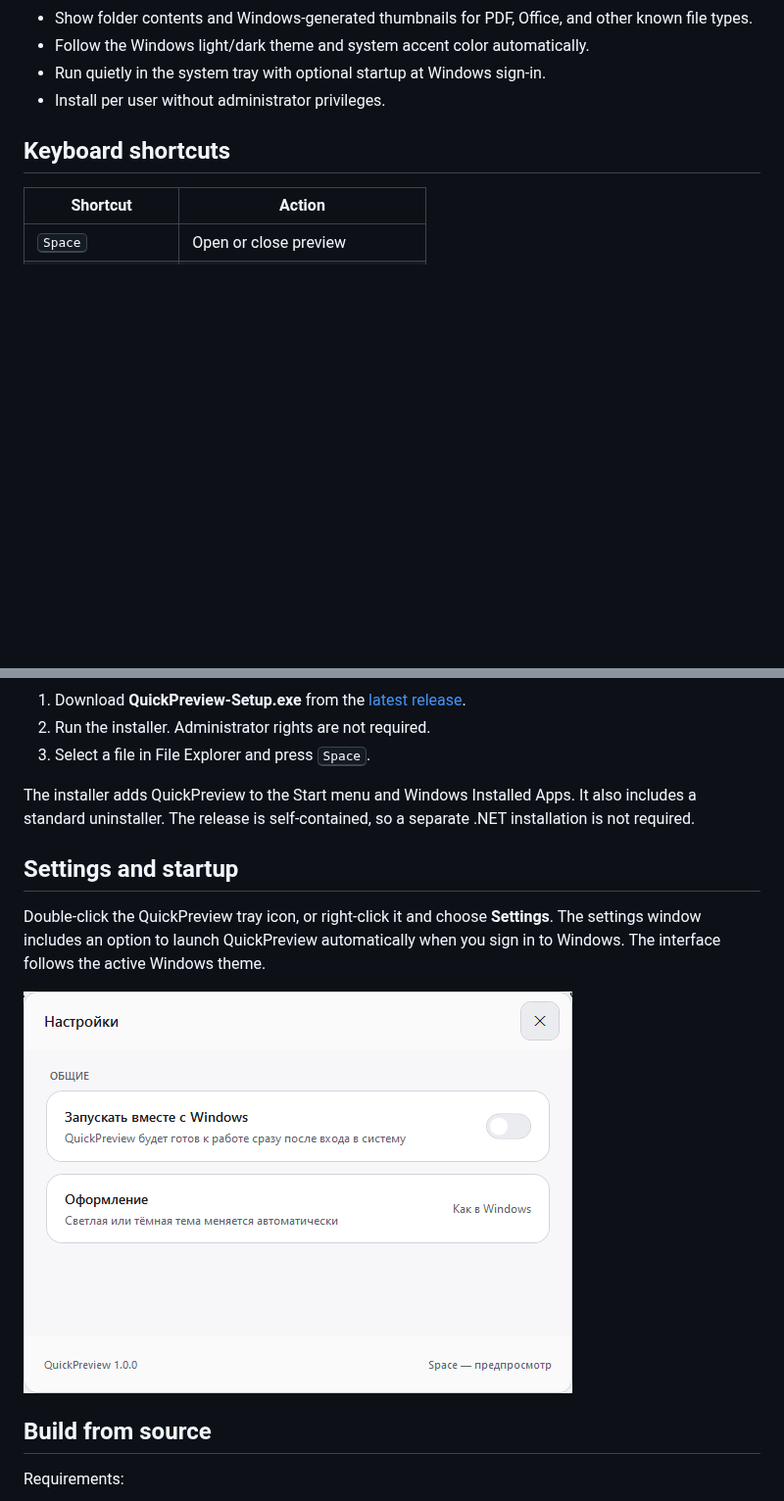
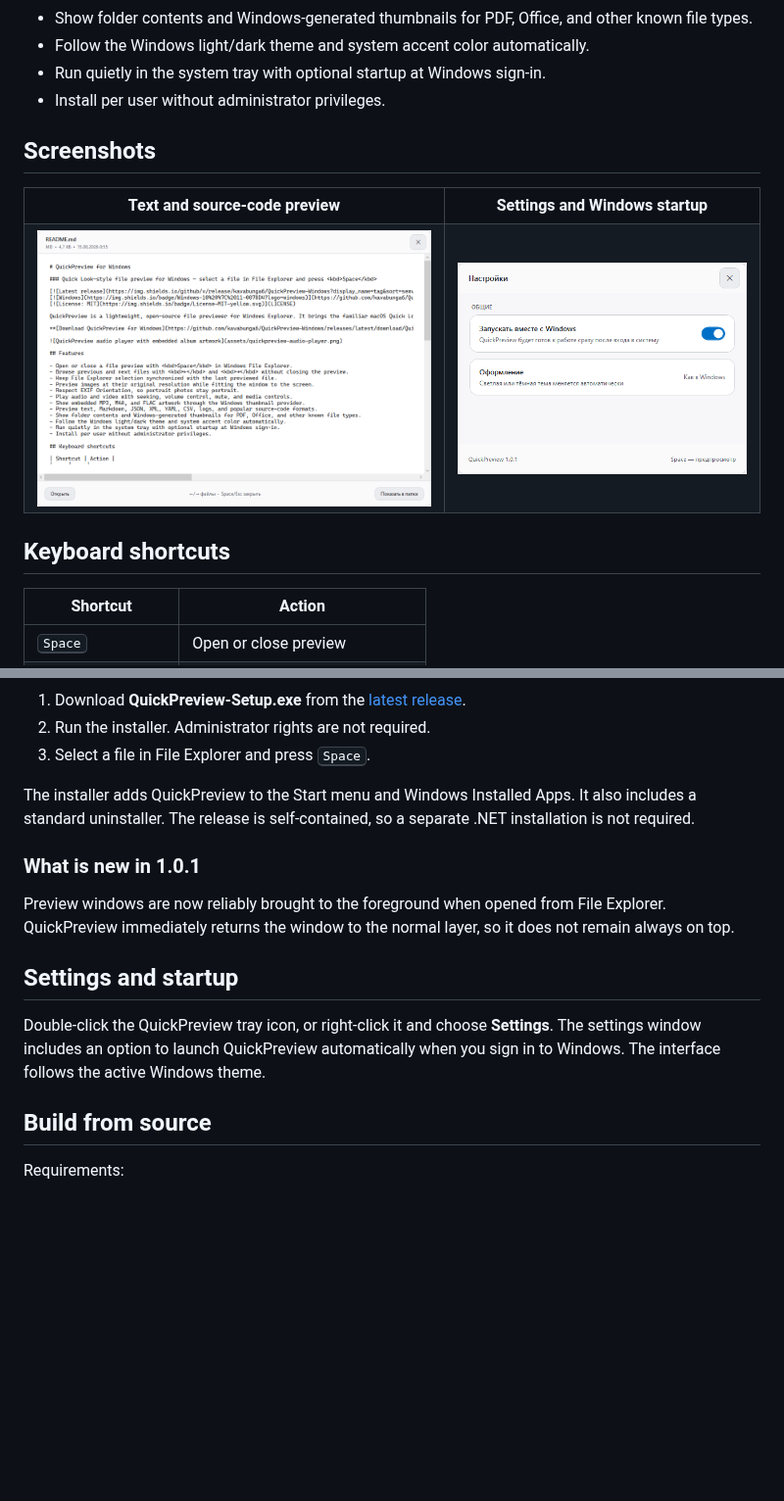
Before and after one commit to kavabunga6/QuickPreview-Windows, a Markdown page: README.md, 2 parts joined by grey strips. Shown at 98% size. Rendered like a GitHub page; pictures changed too: assets/quickpreview-settings.png, assets/quickpreview-text-preview.png (added); blank space fills up the shorter version.

Commit message:
Refresh README and screenshots

```diff
--- a/README.md
+++ b/README.md
@@ -26,6 +28,19 @@ QuickPreview is a lightweight, open-source file previewer for Windows Explorer.
 - Follow the Windows light/dark theme and system accent color automatically.
 - Run quietly in the system tray with optional startup at Windows sign-in.
 - Install per user without administrator privileges.
+
+## Screenshots
+
+<table>
+  <tr>
+    <th>Text and source-code preview</th>
+    <th>Settings and Windows startup</th>
+  </tr>
+  <tr>
+    <td><img src="assets/quickpreview-text-preview.png" alt="QuickPreview text preview" /></td>
+    <td><img src="assets/quickpreview-settings.png" alt="QuickPreview 1.0.1 settings" /></td>
+  </tr>
+</table>
 
 ## Keyboard shortcuts
 
@@ -45,11 +60,13 @@ QuickPreview is a lightweight, open-source file previewer for Windows Explorer.
 
 The installer adds QuickPreview to the Start menu and Windows Installed Apps. It also includes a standard uninstaller. The release is self-contained, so a separate .NET installation is not required.
 
+### What is new in 1.0.1
+
+Preview windows are now reliably brought to the foreground when opened from File Explorer. QuickPreview immediately returns the window to the normal layer, so it does not remain always on top.
+
 ## Settings and startup
 
 Double-click the QuickPreview tray icon, or right-click it and choose **Settings**. The settings window includes an option to launch QuickPreview automatically when you sign in to Windows. The interface follows the active Windows theme.
-
-![QuickPreview settings with Windows startup toggle](assets/quickpreview-settings.png)
 
 ## Build from source
 
```
Also changed, not shown: other parts of README.md (+3 -1 lines), assets/quickpreview-audio-player.png (deleted), assets/quickpreview-image-preview.png (added).
